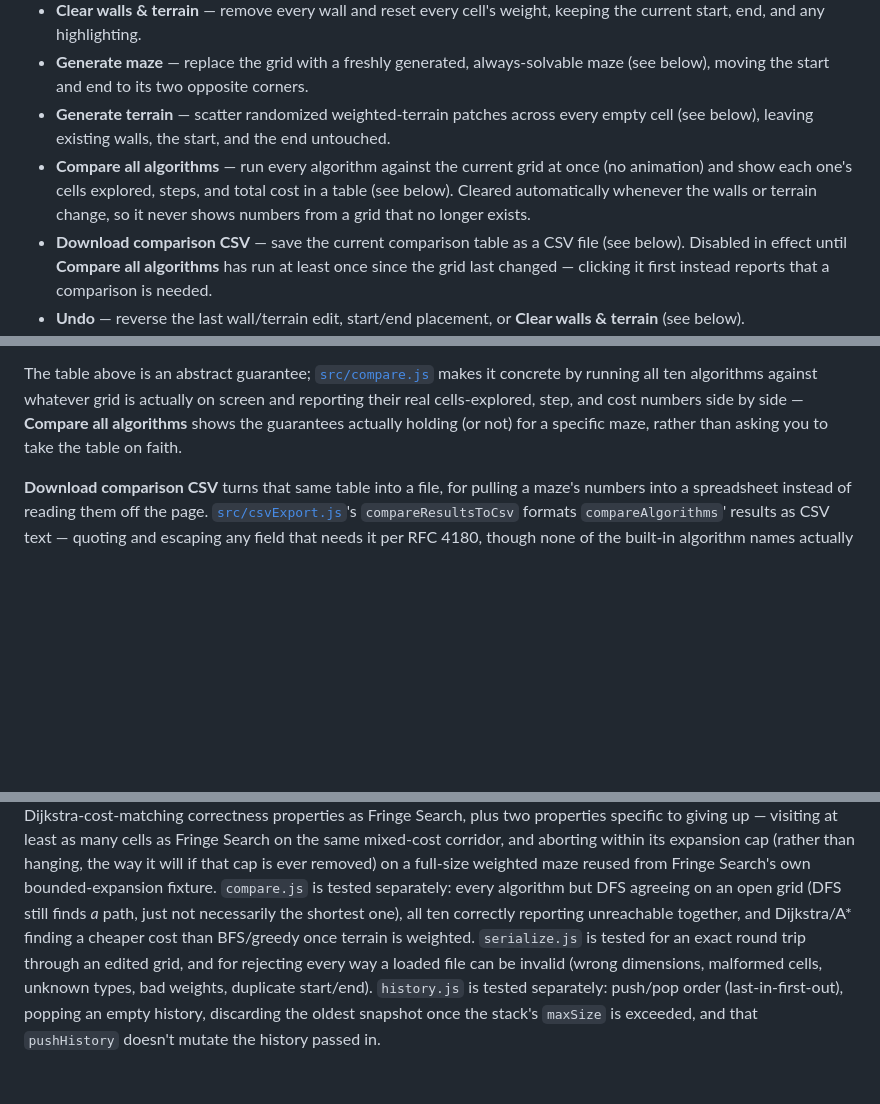
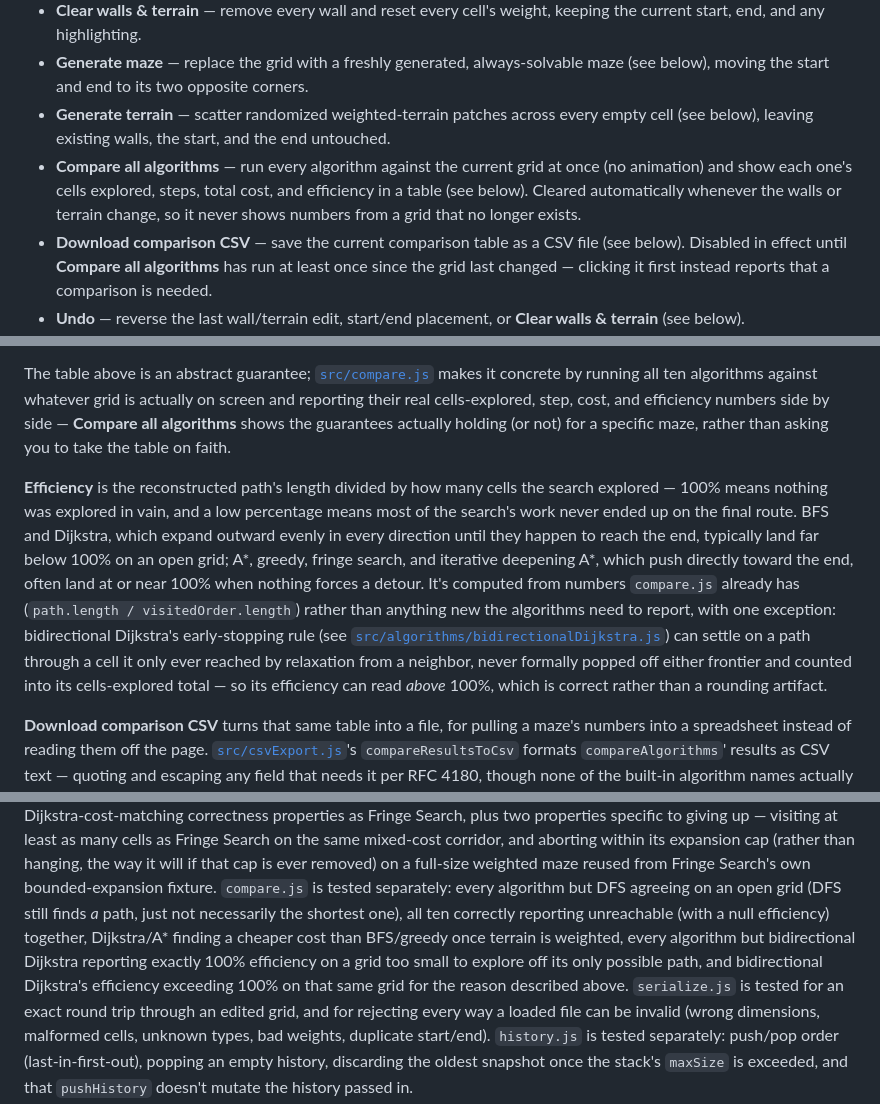
Before and after one commit to fushanbobfan/pathlight, a Markdown page: README.md, 3 parts joined by grey strips. Rendered like a GitHub page; blank space fills up the shorter version.

Commit message:
Document comparison efficiency

```diff
--- a/README.md
+++ b/README.md
@@ -32,9 +32,9 @@ Then open the printed URL in a browser.
 - **Generate terrain** — scatter randomized weighted-terrain patches across every empty cell
   (see below), leaving existing walls, the start, and the end untouched.
 - **Compare all algorithms** — run every algorithm against the current grid at once (no
-  animation) and show each one's cells explored, steps, and total cost in a table (see below).
-  Cleared automatically whenever the walls or terrain change, so it never shows numbers from a
-  grid that no longer exists.
+  animation) and show each one's cells explored, steps, total cost, and efficiency in a table
+  (see below). Cleared automatically whenever the walls or terrain change, so it never shows
+  numbers from a grid that no longer exists.
 - **Download comparison CSV** — save the current comparison table as a CSV file (see below).
   Disabled in effect until **Compare all algorithms** has run at least once since the grid last
   changed — clicking it first instead reports that a comparison is needed.
@@ -181,9 +181,22 @@ place of a step or cost figure for that row.
 
 The table above is an abstract guarantee; [`src/compare.js`](src/compare.js) makes it concrete
 by running all ten algorithms against whatever grid is actually on screen and reporting their
-real cells-explored, step, and cost numbers side by side — **Compare all algorithms** shows the
-guarantees actually holding (or not) for a specific maze, rather than asking you to take the
-table on faith.
+real cells-explored, step, cost, and efficiency numbers side by side — **Compare all
+algorithms** shows the guarantees actually holding (or not) for a specific maze, rather than
+asking you to take the table on faith.
+
+**Efficiency** is the reconstructed path's length divided by how many cells the search
+explored — 100% means nothing was explored in vain, and a low percentage means most of the
+search's work never ended up on the final route. BFS and Dijkstra, which expand outward evenly
+in every direction until they happen to reach the end, typically land far below 100% on an open
+grid; A*, greedy, fringe search, and iterative deepening A*, which push directly toward the end,
+often land at or near 100% when nothing forces a detour. It's computed from numbers `compare.js`
+already has (`path.length / visitedOrder.length`) rather than anything new the algorithms need
+to report, with one exception: bidirectional Dijkstra's early-stopping rule (see
+[`src/algorithms/bidirectionalDijkstra.js`](src/algorithms/bidirectionalDijkstra.js)) can settle
+on a path through a cell it only ever reached by relaxation from a neighbor, never formally
+popped off either frontier and counted into its cells-explored total — so its efficiency can
+read *above* 100%, which is correct rather than a rounding artifact.
 
 **Download comparison CSV** turns that same table into a file, for pulling a maze's numbers
 into a spreadsheet instead of reading them off the page. [`src/csvExport.js`](src/csvExport.js)'s
@@ -348,8 +361,11 @@ Fringe Search on the same mixed-cost corridor, and aborting within its expansion
 hanging, the way it will if that cap is ever removed) on a full-size weighted maze reused from
 Fringe Search's own bounded-expansion fixture. `compare.js` is tested
 separately: every algorithm but DFS agreeing on an open grid (DFS still finds *a* path, just not
-necessarily the shortest one), all ten correctly reporting unreachable together, and
-Dijkstra/A* finding a cheaper cost than BFS/greedy once terrain is weighted.
+necessarily the shortest one), all ten correctly reporting unreachable (with a null efficiency)
+together, Dijkstra/A* finding a cheaper cost than BFS/greedy once terrain is weighted, every
+algorithm but bidirectional Dijkstra reporting exactly 100% efficiency on a grid too small to
+explore off its only possible path, and bidirectional Dijkstra's efficiency exceeding 100% on
+that same grid for the reason described above.
 `serialize.js` is tested for an exact
 round trip through an edited grid, and for rejecting every way a loaded file can be invalid
 (wrong dimensions, malformed cells, unknown types, bad weights, duplicate start/end).
```
